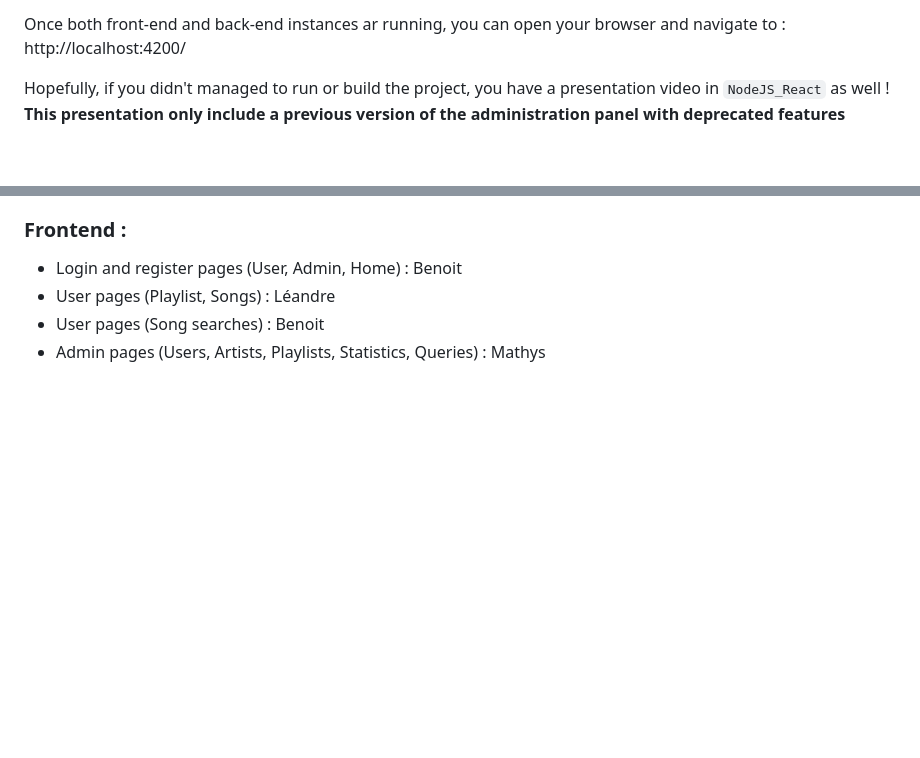
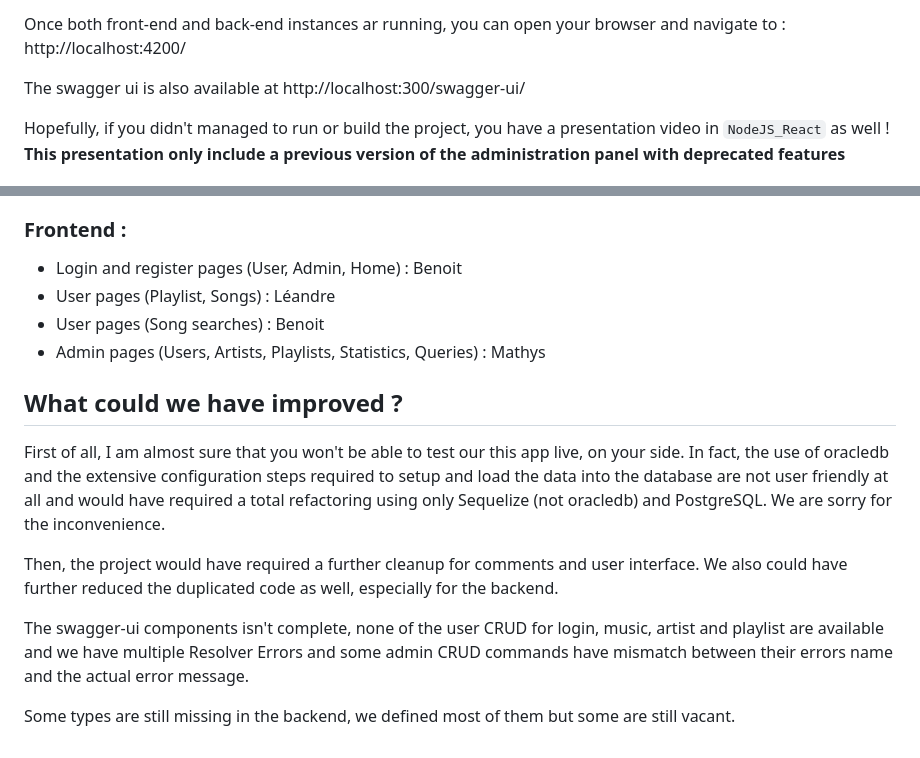
Before and after one commit to MAT34525/A4S1_WMLMS, a Markdown page: README.md, 2 parts joined by grey strips. Drawn GitHub-style; blank space fills up the shorter version.

```diff
--- a/README.md
+++ b/README.md
@@ -92,6 +92,8 @@ To bypass the following steps, you can open individually WMLMS_Backend or WMLMS_
   - [ ] Run `ng serve`
 
 Once both front-end and back-end instances ar running, you can open your browser and navigate to : http://localhost:4200/
+
+The swagger ui is also available at http://localhost:300/swagger-ui/
 
 Hopefully, if you didn't managed to run or build the project, you have a presentation video in `NodeJS_React` as well !
 **This presentation only include a previous version of the administration panel with deprecated features**
@@ -203,3 +205,13 @@ For more precision, don't hesitate to check the activity report on GitHub :wink:
 - User pages (Playlist, Songs) : Léandre
 - User pages (Song searches) : Benoit
 - Admin pages (Users, Artists, Playlists, Statistics, Queries) : Mathys
+
+## What could we have improved ?
+
+First of all, I am almost sure that you won't be able to test our this app live, on your side. In fact, the use of oracledb and the extensive configuration steps required to setup and load the data into the database are not user friendly at all and would have required a total refactoring using only Sequelize (not oracledb) and PostgreSQL. We are sorry for the inconvenience.
+
+Then, the project would have required a further cleanup for comments and user interface. We also could have further reduced the duplicated code as well, especially for the backend.
+
+The swagger-ui components isn't complete, none of the user CRUD for login, music, artist and playlist are available and we have multiple Resolver Errors and some admin CRUD commands have mismatch between their errors name and the actual error message.
+
+Some types are still missing in the backend, we defined most of them but some are still vacant.
```
